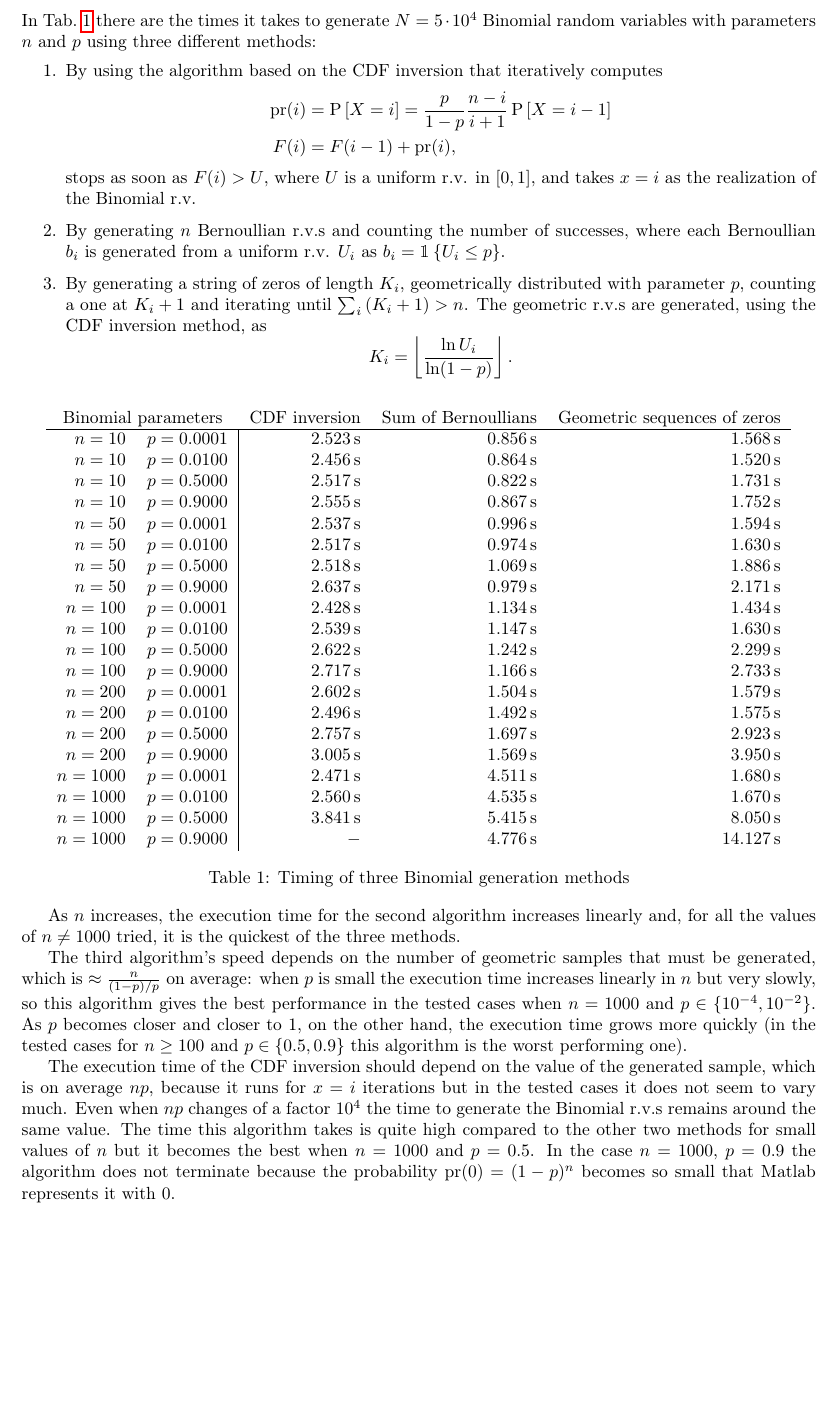
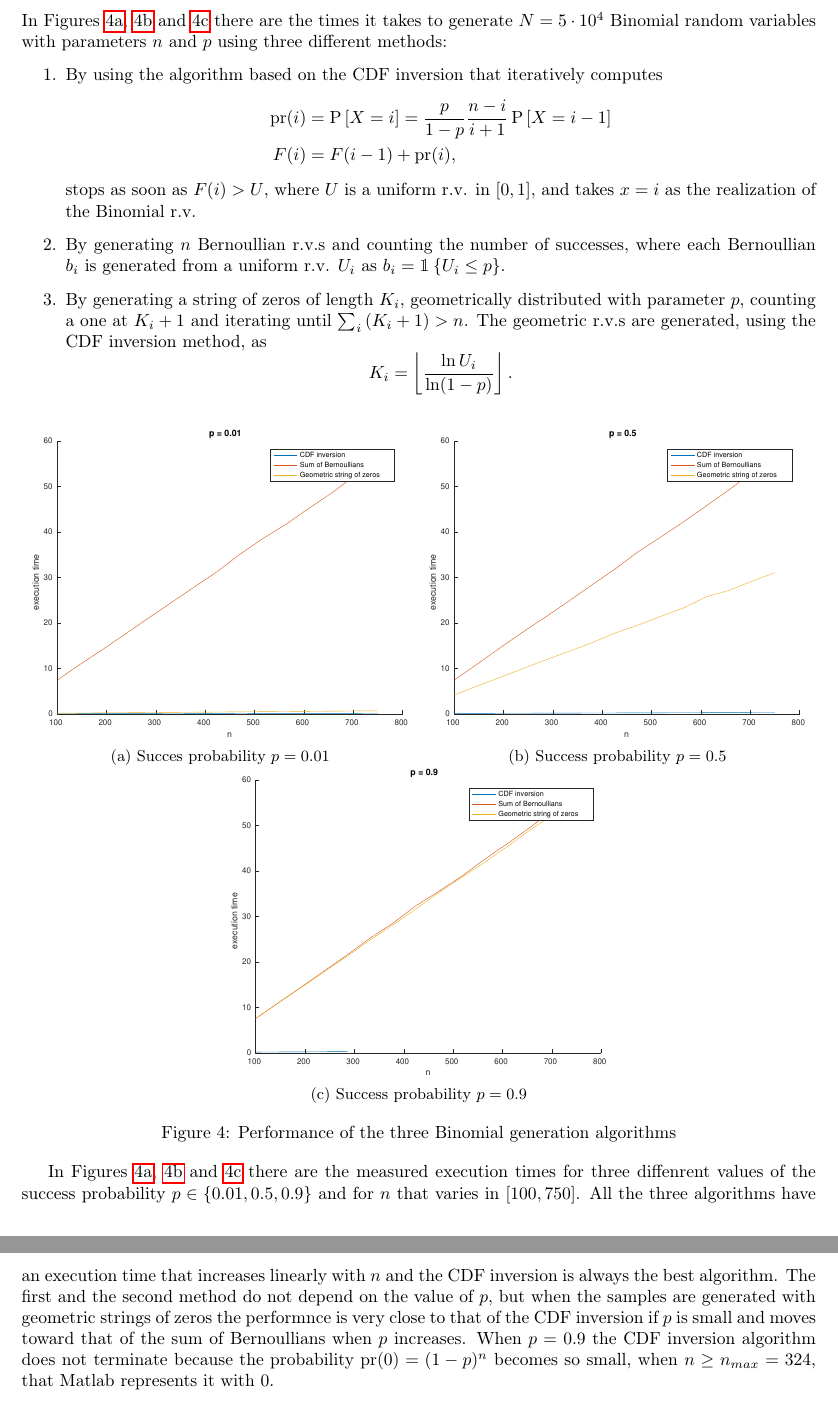
Before and after one commit to riccz/netsim_hw, a LaTeX problem sheet (hw2/hw2.tex): part of page 2 of 4 before the commit and two parts of pages 2 and 3 of 4 after it, the two joined at a grey line, cut so that both start at the same text, the shorter picture padded with empty space. Compiled offline with pdfLaTeX.

Commit message:
Finish part 2

```diff
--- a/hw2/hw2.tex
+++ b/hw2/hw2.tex
@@ -148,7 +148,8 @@ drawn by generating two r.v.s $X_1, X_2 \distr \unif{[0,1]}$. In
 Fig.~\ref{plot:rejection_scatter} are shown 2000 samples produced with
 this method.
 \section*{2}
-In Tab.~\ref{tab:binomial} there are the times it takes to generate
+In Figures \ref{plot:binomial_1}, \ref{plot:binomial_2} and
+\ref{plot:binomial_3} there are the times it takes to generate
 $N=5\cdot10^4$ Binomial random variables with parameters $n$ and $p$
 using three different methods:
 \begin{enumerate}
@@ -169,62 +170,42 @@ using three different methods:
     r.v.s are generated, using the CDF inversion method, as
     \[ K_i = \floor{\frac{\ln U_i}{\ln (1 - p)}} . \]
 \end{enumerate}
-\begin{table}[h]
+\begin{figure}[htbp]
   \centering
-  \begin{tabular}{MM|MMM}
-    \multicolumn{2}{c}{Binomial parameters} &
-    \multicolumn{1}{c}{CDF inversion} &
-    \multicolumn{1}{c}{Sum of Bernoullians} &
-    \multicolumn{1}{c}{Geometric sequences of zeros} \\
-    \hline
-    n = 10 & p = 0.0001 & \SI{2.523}{\s} & \SI{0.856}{\s} & \SI{1.568}{\s} \\
-    n = 10 & p = 0.0100 & \SI{2.456}{\s} & \SI{0.864}{\s} & \SI{1.520}{\s} \\
-    n = 10 & p = 0.5000 & \SI{2.517}{\s} & \SI{0.822}{\s} & \SI{1.731}{\s} \\
-    n = 10 & p = 0.9000 & \SI{2.555}{\s} & \SI{0.867}{\s} & \SI{1.752}{\s} \\
-    n = 50 & p = 0.0001 & \SI{2.537}{\s} & \SI{0.996}{\s} & \SI{1.594}{\s} \\
-    n = 50 & p = 0.0100 & \SI{2.517}{\s} & \SI{0.974}{\s} & \SI{1.630}{\s} \\
-    n = 50 & p = 0.5000 & \SI{2.518}{\s} & \SI{1.069}{\s} & \SI{1.886}{\s} \\
-    n = 50 & p = 0.9000 & \SI{2.637}{\s} & \SI{0.979}{\s} & \SI{2.171}{\s} \\
-    n = 100 & p = 0.0001 & \SI{2.428}{\s} & \SI{1.134}{\s} & \SI{1.434}{\s} \\
-    n = 100 & p = 0.0100 & \SI{2.539}{\s} & \SI{1.147}{\s} & \SI{1.630}{\s} \\
-    n = 100 & p = 0.5000 & \SI{2.622}{\s} & \SI{1.242}{\s} & \SI{2.299}{\s} \\
-    n = 100 & p = 0.9000 & \SI{2.717}{\s} & \SI{1.166}{\s} & \SI{2.733}{\s} \\
-    n = 200 & p = 0.0001 & \SI{2.602}{\s} & \SI{1.504}{\s} & \SI{1.579}{\s} \\
-    n = 200 & p = 0.0100 & \SI{2.496}{\s} & \SI{1.492}{\s} & \SI{1.575}{\s} \\
-    n = 200 & p = 0.5000 & \SI{2.757}{\s} & \SI{1.697}{\s} & \SI{2.923}{\s} \\
-    n = 200 & p = 0.9000 & \SI{3.005}{\s} & \SI{1.569}{\s} & \SI{3.950}{\s} \\
-    n = 1000 & p = 0.0001 & \SI{2.471}{\s} & \SI{4.511}{\s} & \SI{1.680}{\s} \\
-    n = 1000 & p = 0.0100 & \SI{2.560}{\s} & \SI{4.535}{\s} & \SI{1.670}{\s} \\
-    n = 1000 & p = 0.5000 & \SI{3.841}{\s} & \SI{5.415}{\s} & \SI{8.050}{\s} \\
-    n = 1000 & p = 0.9000 & - & \SI{4.776}{\s} & \SI{14.127}{\s} \\
-  \end{tabular}
-  \caption{Timing of three Binomial generation methods}
-  \label{tab:binomial}
-\end{table}
+  \begin{subfigure}{0.5\textwidth}
+    \centering
+    \includegraphics[width=0.95\textwidth]{binomial_gen_1}
+    \caption{Succes probability $p=0.01$}
+    \label{plot:binomial_1}
+  \end{subfigure}%
+  \begin{subfigure}{0.5\textwidth}
+    \centering
+    \includegraphics[width=0.95\textwidth]{binomial_gen_2}
+    \caption{Success probability $p=0.5$}
+    \label{plot:binomial_2}
+  \end{subfigure}
+  \begin{subfigure}{0.5\textwidth}
+    \centering
+    \includegraphics[width=0.95\textwidth]{binomial_gen_3}
+    \caption{Success probability $p=0.9$}
+    \label{plot:binomial_3}
+  \end{subfigure}
+  \caption{Performance of the three Binomial generation algorithms}
+\end{figure}
 
-As $n$ increases, the execution time for the second algorithm
-increases linearly and, for all the values of $n \neq 1000$ tried, it
-is the quickest of the three methods.
-
-The third algorithm's speed depends on the number of geometric samples
-that must be generated, which is $\approx \frac{n}{(1-p)/p}$ on
-average: when $p$ is small the execution time increases linearly in
-$n$ but very slowly, so this algorithm gives the best performance in
-the tested cases when $n = 1000$ and $p \in \{10^{-4}, 10^{-2}\}$. As
-$p$ becomes closer and closer to 1, on the other hand, the execution
-time grows more quickly (in the tested cases for $n \geq 100$ and $p
-\in \{0.5, 0.9\}$ this algorithm is the worst performing one).
-
-The execution time of the CDF inversion should depend on the value of
-the generated sample, which is on average $np$, because it runs for
-$x=i$ iterations but in the tested cases it does not seem to vary
-much.  Even when $np$ changes of a factor $10^4$ the time to generate
-the Binomial r.v.s remains around the same value. The time this
-algorithm takes is quite high compared to the other two methods for
-small values of $n$ but it becomes the best when $n = 1000$ and $p =
-0.5$. In the case $n = 1000$, $p=0.9$ the algorithm does not terminate
-because the probability $\mathrm{pr}(0) = (1-p)^n$ becomes so small
-that Matlab represents it with 0.
+In Figures \ref{plot:binomial_1}, \ref{plot:binomial_2} and
+\ref{plot:binomial_3} there are the measured execution times for three
+diffenrent values of the success probability $p \in \{ 0.01, 0.5, 0.9
+\}$ and for $n$ that varies in $[100, 750]$. All the three algorithms
+have an execution time that increases linearly with $n$ and the CDF
+inversion is always the best algorithm. The first and the second
+method do not depend on the value of $p$, but when the samples are
+generated with geometric strings of zeros the performnce is very close
+to that of the CDF inversion if $p$ is small and moves toward that of
+the sum of Bernoullians when $p$ increases. When $p=0.9$ the CDF
+inversion algorithm does not terminate because the probability
+$\mathrm{pr}(0) = (1-p)^n$ becomes so small, when $n \geq n_{max} =
+324$, that Matlab represents it with 0.
 \section*{3}
 Like in the previous section three methods are used to generate
 $N=5\cdot10^4$ samples of a Poisson random variable with parameter
```
